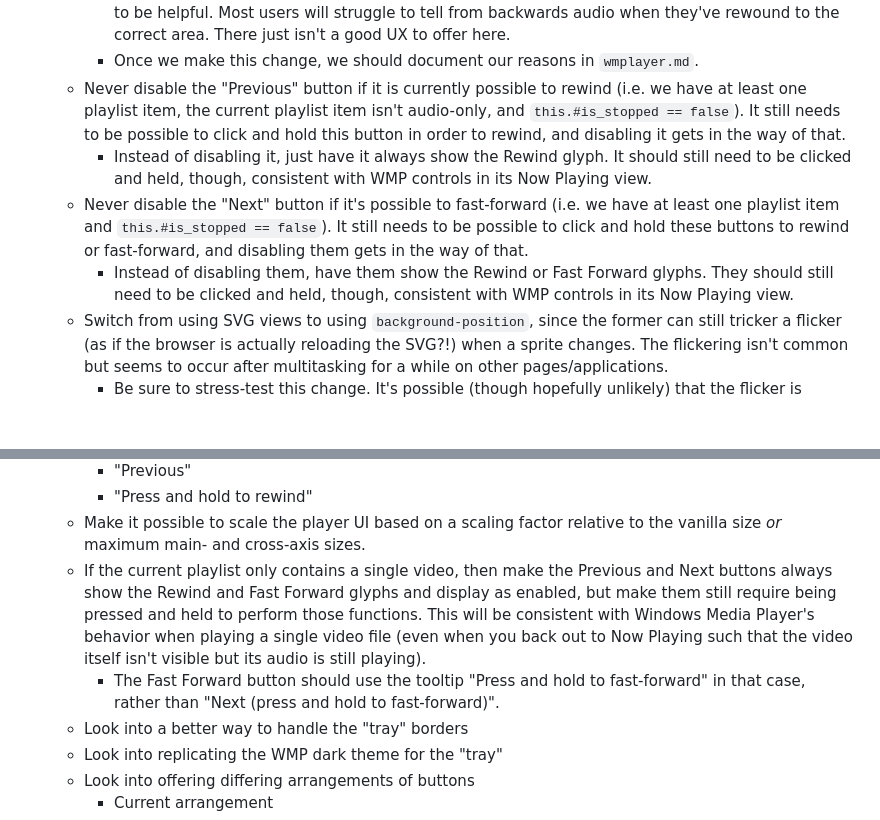
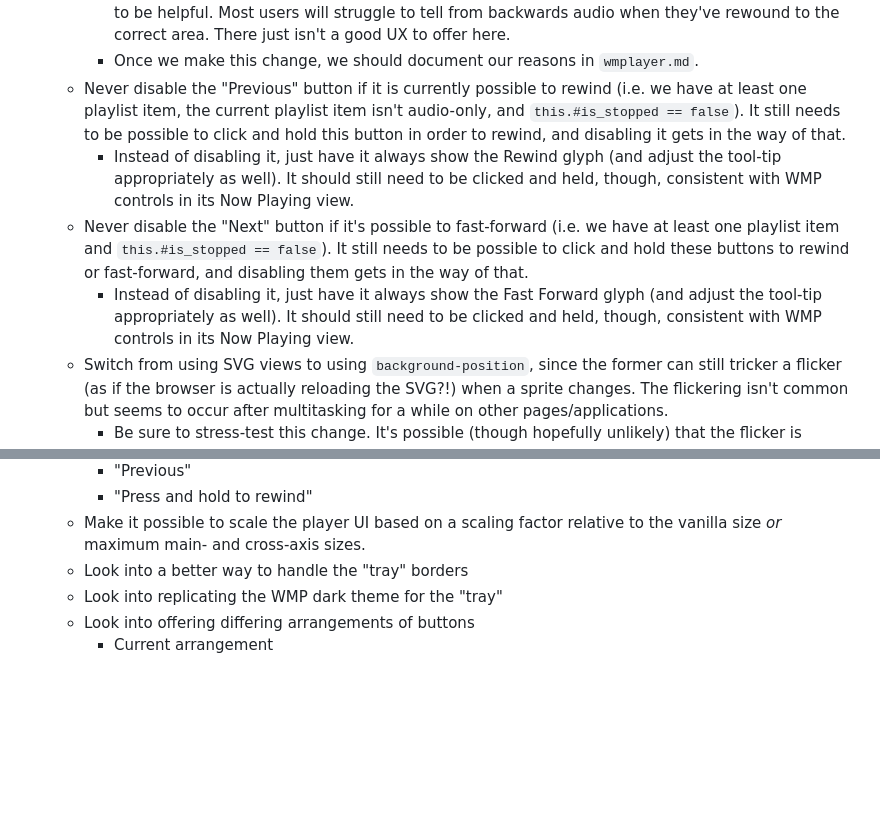
Before and after one commit to DavidJCobb/wmp-svg, a Markdown page: lab/TODO.md, 2 parts joined by grey strips. Drawn GitHub-style; blank space fills up the shorter version.

```diff
--- a/lab/TODO.md
+++ b/lab/TODO.md
@@ -7,9 +7,9 @@
     * Plus, even for browsers that support negative playback rates, playing audio *backwards* isn't likely to be helpful. Most users will struggle to tell from backwards audio when they've rewound to the correct area. There just isn't a good UX to offer here.
     * Once we make this change, we should document our reasons in `wmplayer.md`.
   * Never disable the "Previous" button if it is currently possible to rewind (i.e. we have at least one playlist item, the current playlist item isn't audio-only, and `this.#is_stopped == false`). It still needs to be possible to click and hold this button in order to rewind, and disabling it gets in the way of that.
-    * Instead of disabling it, just have it always show the Rewind glyph. It should still need to be clicked and held, though, consistent with WMP controls in its Now Playing view.
+    * Instead of disabling it, just have it always show the Rewind glyph (and adjust the tool-tip appropriately as well). It should still need to be clicked and held, though, consistent with WMP controls in its Now Playing view.
   * Never disable the "Next" button if it's possible to fast-forward (i.e. we have at least one playlist item and `this.#is_stopped == false`). It still needs to be possible to click and hold these buttons to rewind or fast-forward, and disabling them gets in the way of that.
-    * Instead of disabling them, have them show the Rewind or Fast Forward glyphs. They should still need to be clicked and held, though, consistent with WMP controls in its Now Playing view.
+    * Instead of disabling it, just have it always show the Fast Forward glyph (and adjust the tool-tip appropriately as well). It should still need to be clicked and held, though, consistent with WMP controls in its Now Playing view.
   * Switch from using SVG views to using `background-position`, since the former can still tricker a flicker (as if the browser is actually reloading the SVG?!) when a sprite changes. The flickering isn't common but seems to occur after multitasking for a while on other pages/applications.
     * Be sure to stress-test this change. It's possible (though hopefully unlikely) that the flicker is repaint lag instead and would therefore not be fixed by this change.
   * The "theater" mode (wherein the player controls are overlaid on the video) uses different glyphs from the normal player &mdash; specifically, white glyphs rather than blue.
@@ -23,8 +23,6 @@
     * "Previous"
     * "Press and hold to rewind"
   * Make it possible to scale the player UI based on a scaling factor relative to the vanilla size *or* maximum main- and cross-axis sizes.
-  * If the current playlist only contains a single video, then make the Previous and Next buttons always show the Rewind and Fast Forward glyphs and display as enabled, but make them still require being pressed and held to perform those functions. This will be consistent with Windows Media Player's behavior when playing a single video file (even when you back out to Now Playing such that the video itself isn't visible but its audio is still playing).
-    * The Fast Forward button should use the tooltip "Press and hold to fast-forward" in that case, rather than "Next (press and hold to fast-forward)".
   * Look into a better way to handle the "tray" borders
   * Look into replicating the WMP dark theme for the "tray"
   * Look into offering differing arrangements of buttons
```
